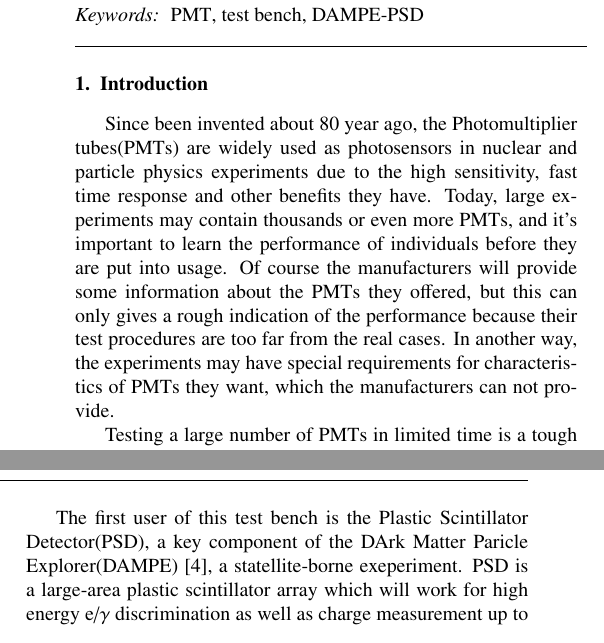
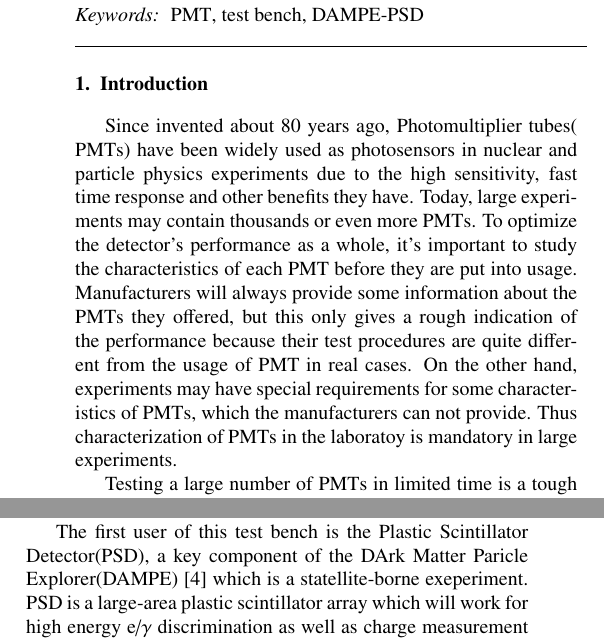
Before and after one commit to ufan/pmt_testbench, a LaTeX paper (pmt_testbench/pmt_testbench.tex): two parts of the columns of page 1 of 8, joined at a grey line, cut so that both start at the same text. Compiled offline with pdfLaTeX.

Commit message:
introduction modified by zhouyong

```diff
--- a/pmt_testbench/pmt_testbench.tex
+++ b/pmt_testbench/pmt_testbench.tex
@@ -106,8 +106,12 @@ PMT
 \section{Introduction}
 \label{sec:introduction}
 
-Since been invented about 80 year ago, the Photomultiplier tubes(PMTs) are widely used as photosensors in nuclear and particle physics experiments due to the high sensitivity, fast time response and other benefits they have. Today, large experiments may contain thousands or even more PMTs, and it's important to learn the performance of individuals before they are put into usage.
-Of course the manufacturers will provide some information about the PMTs they offered, but this can only gives a rough indication of the performance because their test procedures are too far from the real cases. In another way, the experiments may have special requirements for characteristics of PMTs they want, which the manufacturers can not provide.
+Since invented about 80 years ago, Photomultiplier tubes( PMTs) have been widely used as photosensors in nuclear and particle physics experiments due to the high sensitivity, fast time response and other benefits they have.
+Today, large experiments may contain thousands or even more PMTs.
+To optimize the detector's performance as a whole, it's important to study the characteristics of each PMT before they are put into usage.
+Manufacturers will always provide some information about the PMTs they offered, but this only gives a rough indication of the performance because their test procedures are quite different from the usage of PMT in real cases.
+On the other hand, experiments may have special requirements for some characteristics of PMTs, which the manufacturers can not provide.
+Thus characterization of PMTs in the laboratoy is mandatory in large experiments.
 
 Testing a large number of PMTs in limited time is a tough job, and usually a dedicated test bench is constructed to facilitate this work~\cite{barnhill_testing_2008,akgun_complete_2005,adragna_pmt-block_2006}.
 Setting up a system like this is none trivial work, which demands considerable investment of time and effort.
@@ -120,7 +124,7 @@ To accommodate the various requirements of different experiments, the test bench
 This makes the migration from one testing configuration to another light-weight and time-saving.
 Detailed description can be found in Sec.\ref{sec:description}.
 
-The first user of this test bench is the Plastic Scintillator Detector(PSD), a key component of the DArk Matter Paricle Explorer(DAMPE)~\cite{Chang_Jin_dampe}, a statellite-borne exeperiment.
+The first user of this test bench is the Plastic Scintillator Detector(PSD), a key component of the DArk Matter Paricle Explorer(DAMPE)~\cite{Chang_Jin_dampe} which is a statellite-borne exeperiment.
 PSD is a large-area plastic scintillator array which will work for high energy e/$\gamma$ discrimination as well as charge measurement up to Z=20 by measuring the energy deposited.
 PSD will use many PMTs for readout, and the test work for these PMTs using this test bench is very successfull. Some of the test results are shown in Sec.\ref{sec:application}.
 
```
